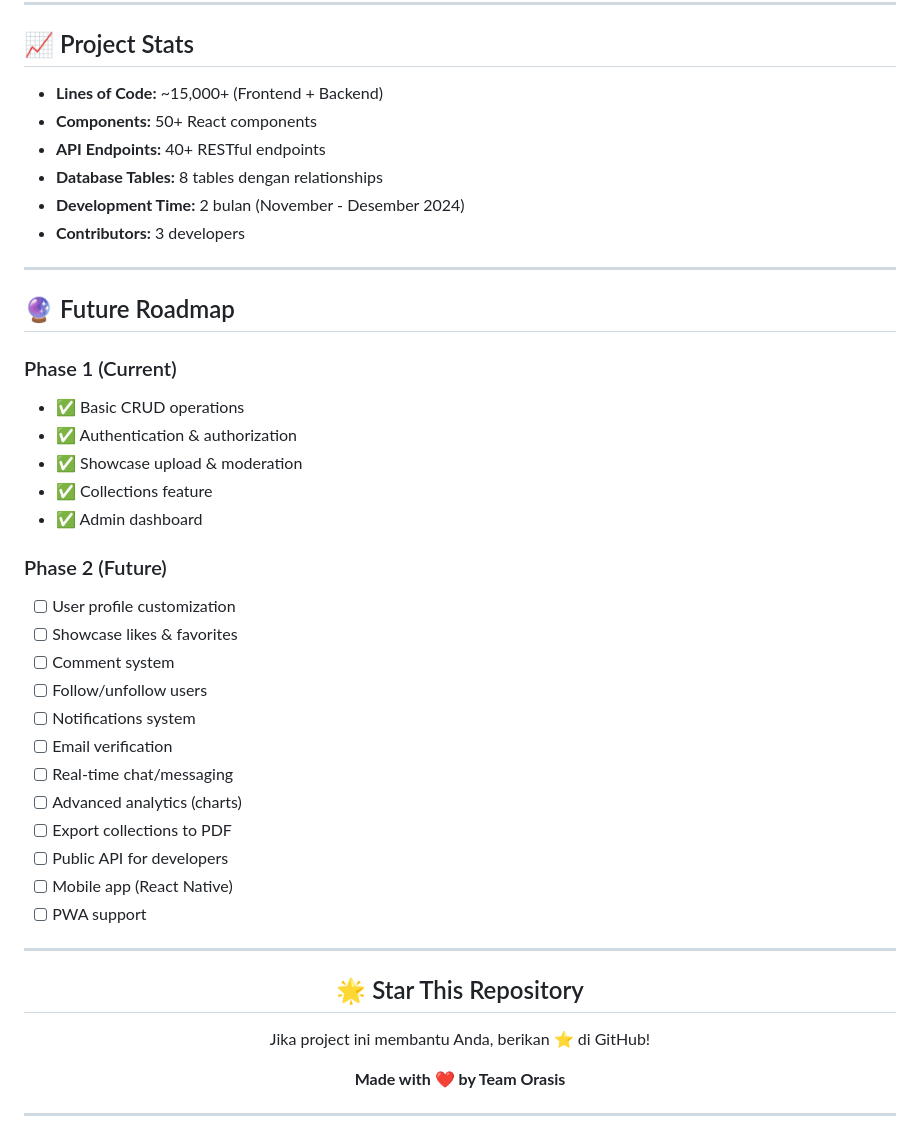
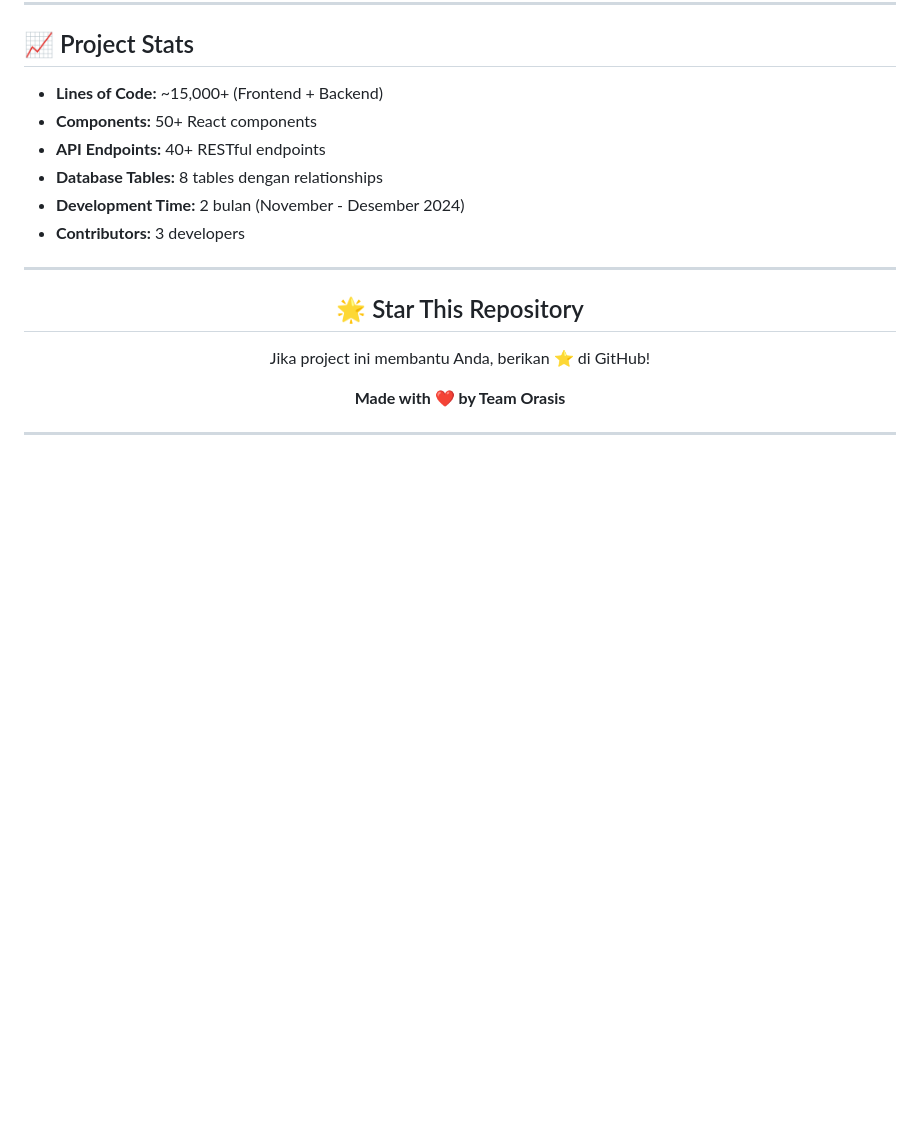
Before and after one commit to Nand-o/Orasis, a Markdown page: README.md, the part around the change printed below. Drawn GitHub-style; blank space fills up the shorter version.

```diff
--- a/README.md
+++ b/README.md
@@ -1458,31 +1397,6 @@ Terima kasih kepada:
 
 ---
 
-## 🔮 Future Roadmap
-
-### Phase 1 (Current)
-- ✅ Basic CRUD operations
-- ✅ Authentication & authorization
-- ✅ Showcase upload & moderation
-- ✅ Collections feature
-- ✅ Admin dashboard
-
-### Phase 2 (Future)
-- [ ] User profile customization
-- [ ] Showcase likes & favorites
-- [ ] Comment system
-- [ ] Follow/unfollow users
-- [ ] Notifications system
-- [ ] Email verification
-- [ ] Real-time chat/messaging
-- [ ] Advanced analytics (charts)
-- [ ] Export collections to PDF
-- [ ] Public API for developers
-- [ ] Mobile app (React Native)
-- [ ] PWA support
-
----
-
 <div align="center">
 
 ## 🌟 Star This Repository
```
Also changed, not shown: other parts of README.md (+2 -63 lines).
